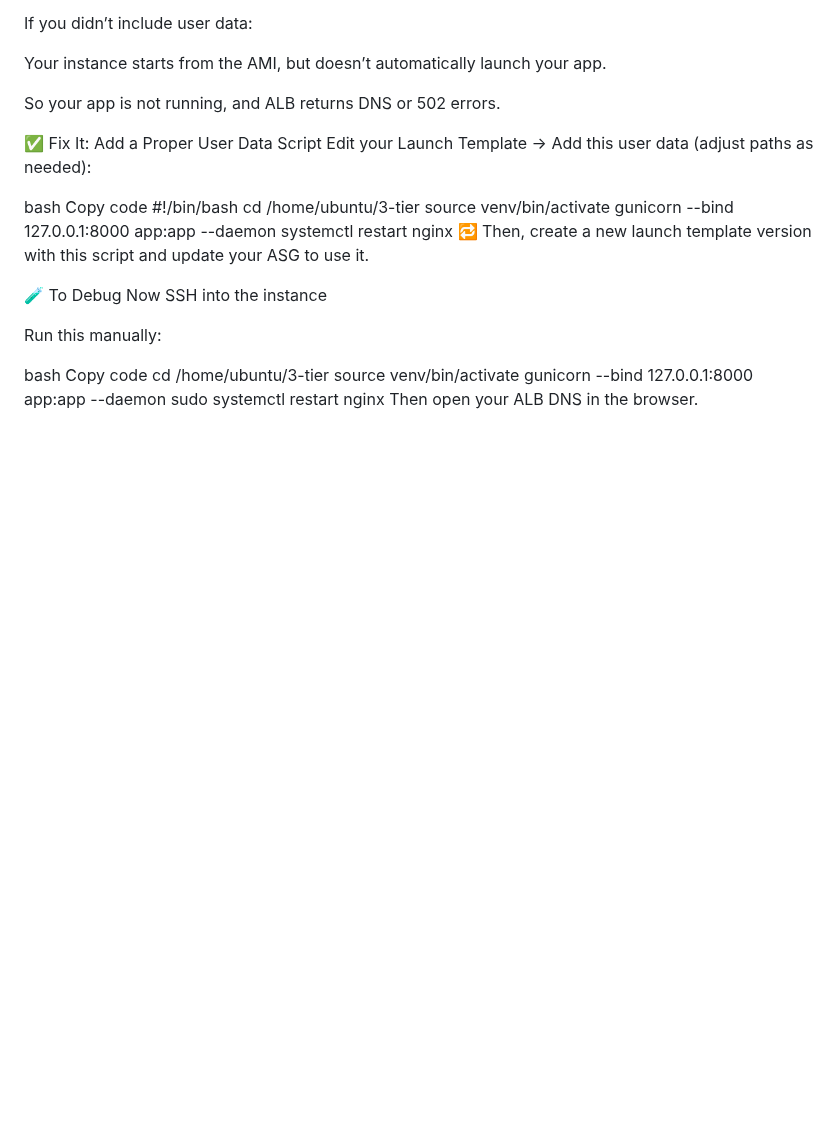
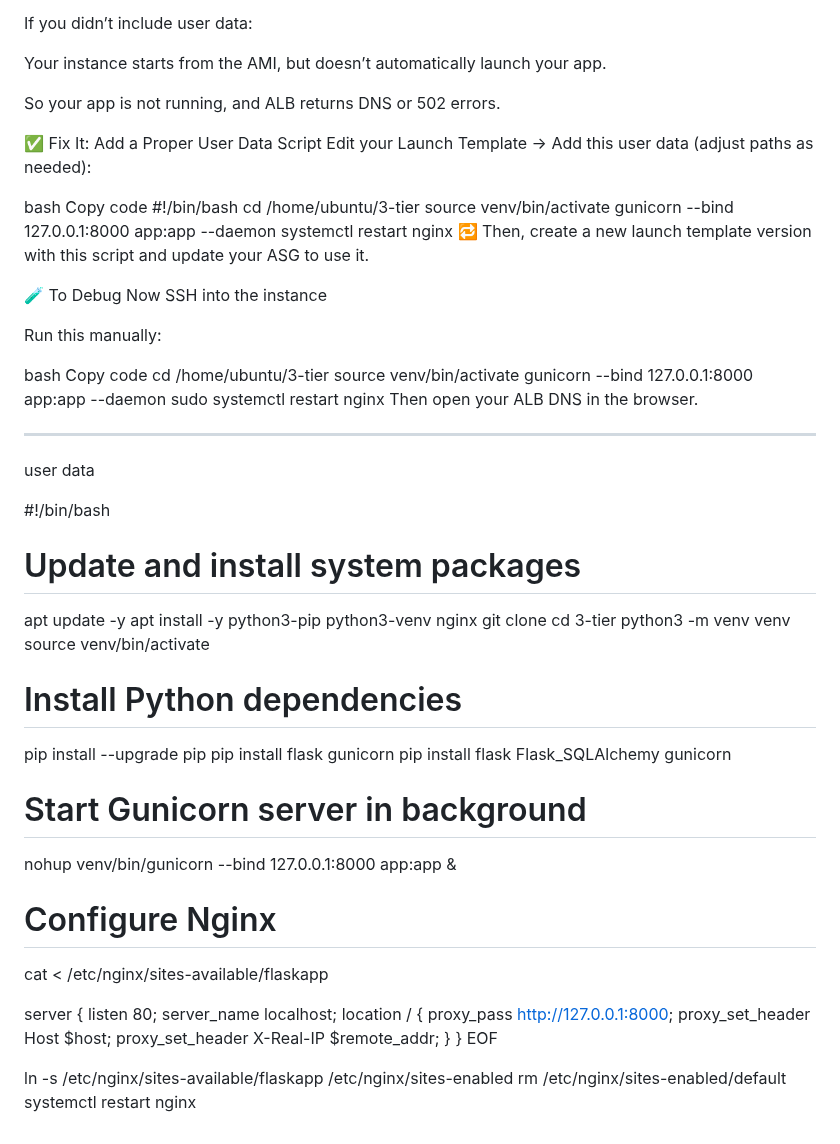
Before and after one commit to anjalidarapureddy/3-tier, a Markdown page: README.md, the part around the change. Rendered like a GitHub page; blank space fills up the shorter version.

```diff
--- a/README.md
+++ b/README.md
@@ -216,3 +216,44 @@ source venv/bin/activate
 gunicorn --bind 127.0.0.1:8000 app:app --daemon
 sudo systemctl restart nginx
 Then open your ALB DNS in the browser.
+
+
+
+
+
+----------------------------
+user data
+
+#!/bin/bash
+# Update and install system packages
+apt update -y
+apt install -y python3-pip python3-venv nginx
+git clone
+cd 3-tier
+python3 -m venv venv
+source venv/bin/activate
+
+# Install Python dependencies
+pip install --upgrade pip
+pip install flask gunicorn
+pip install flask Flask_SQLAlchemy gunicorn
+# Start Gunicorn server in background
+nohup venv/bin/gunicorn --bind 127.0.0.1:8000 app:app &
+
+# Configure Nginx
+cat <<EOF > /etc/nginx/sites-available/flaskapp
+
+server {
+    listen 80;
+    server_name localhost;
+    location / {
+        proxy_pass http://127.0.0.1:8000;
+        proxy_set_header Host \$host;
+        proxy_set_header X-Real-IP \$remote_addr;
+    }
+}
+EOF
+
+ln -s /etc/nginx/sites-available/flaskapp /etc/nginx/sites-enabled
+rm /etc/nginx/sites-enabled/default
+systemctl restart nginx
```
